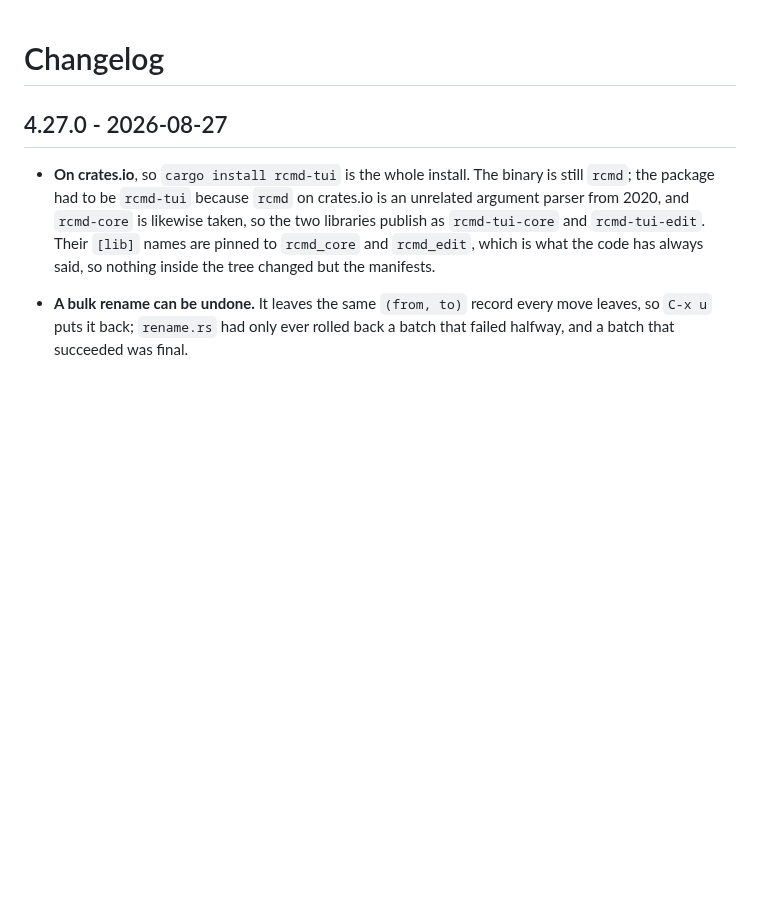
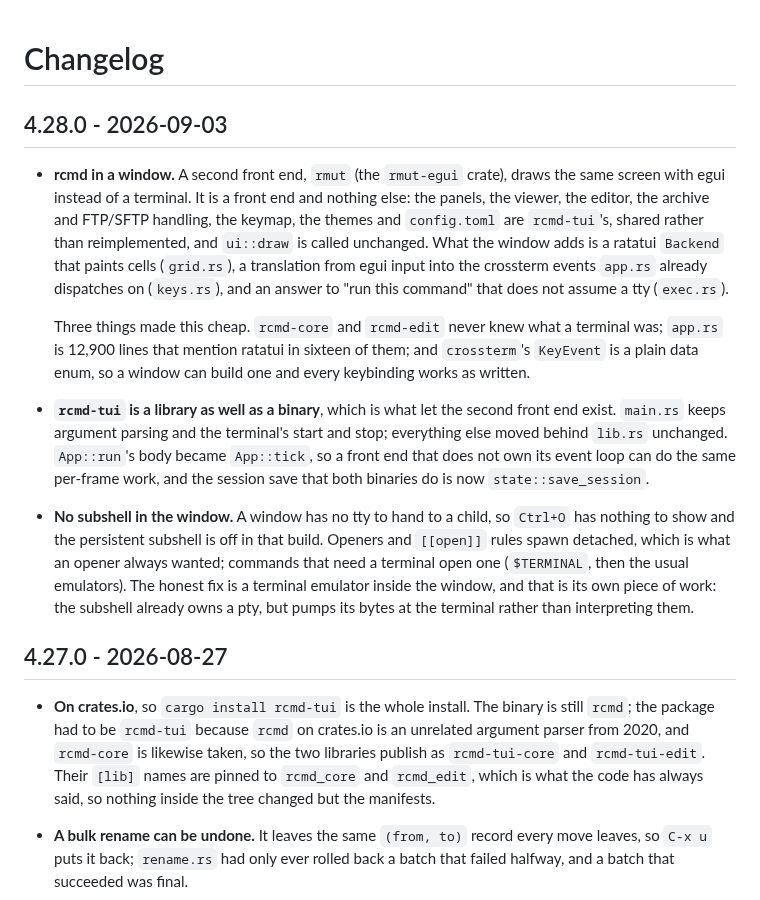
Before and after one commit to jaroslavpachola/rcmd, a Markdown page: CHANGELOG.md, the part around the change. Drawn GitHub-style; blank space fills up the shorter version.

```diff
--- a/CHANGELOG.md
+++ b/CHANGELOG.md
@@ -1,4 +1,38 @@
 # Changelog
+
+## 4.28.0 - 2026-09-03
+
+- **rcmd in a window.** A second front end, `rmut` (the `rmut-egui`
+  crate), draws the same screen with egui instead of a terminal. It is
+  a front end and nothing else: the panels, the viewer, the editor, the
+  archive and FTP/SFTP handling, the keymap, the themes and
+  `config.toml` are `rcmd-tui`'s, shared rather than reimplemented, and
+  `ui::draw` is called unchanged. What the window adds is a ratatui
+  `Backend` that paints cells (`grid.rs`), a translation from egui
+  input into the crossterm events `app.rs` already dispatches on
+  (`keys.rs`), and an answer to "run this command" that does not assume
+  a tty (`exec.rs`).
+
+  Three things made this cheap. `rcmd-core` and `rcmd-edit` never knew
+  what a terminal was; `app.rs` is 12,900 lines that mention ratatui in
+  sixteen of them; and `crossterm`'s `KeyEvent` is a plain data enum, so
+  a window can build one and every keybinding works as written.
+
+- **`rcmd-tui` is a library as well as a binary**, which is what let the
+  second front end exist. `main.rs` keeps argument parsing and the
+  terminal's start and stop; everything else moved behind `lib.rs`
+  unchanged. `App::run`'s body became `App::tick`, so a front end that
+  does not own its event loop can do the same per-frame work, and the
+  session save that both binaries do is now `state::save_session`.
+
+- **No subshell in the window.** A window has no tty to hand to a child,
+  so `Ctrl+O` has nothing to show and the persistent subshell is off in
+  that build. Openers and `[[open]]` rules spawn detached, which is what
+  an opener always wanted; commands that need a terminal open one
+  (`$TERMINAL`, then the usual emulators). The honest fix is a terminal
+  emulator inside the window, and that is its own piece of work: the
+  subshell already owns a pty, but pumps its bytes at the terminal
+  rather than interpreting them.
 
 ## 4.27.0 - 2026-08-27
 
```
Also changed, not shown: README.md (+78 -2 lines), docs/rmut.png (added), 16 other files.
